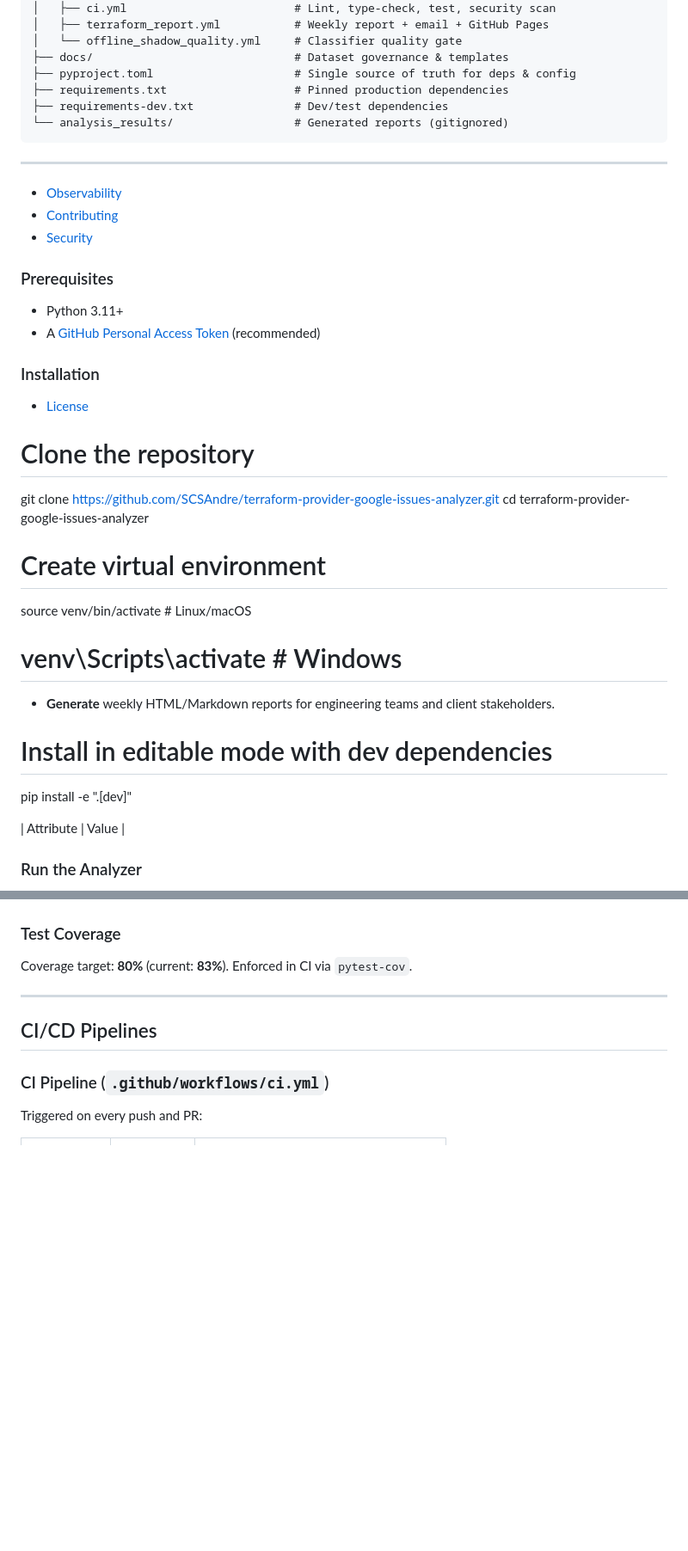
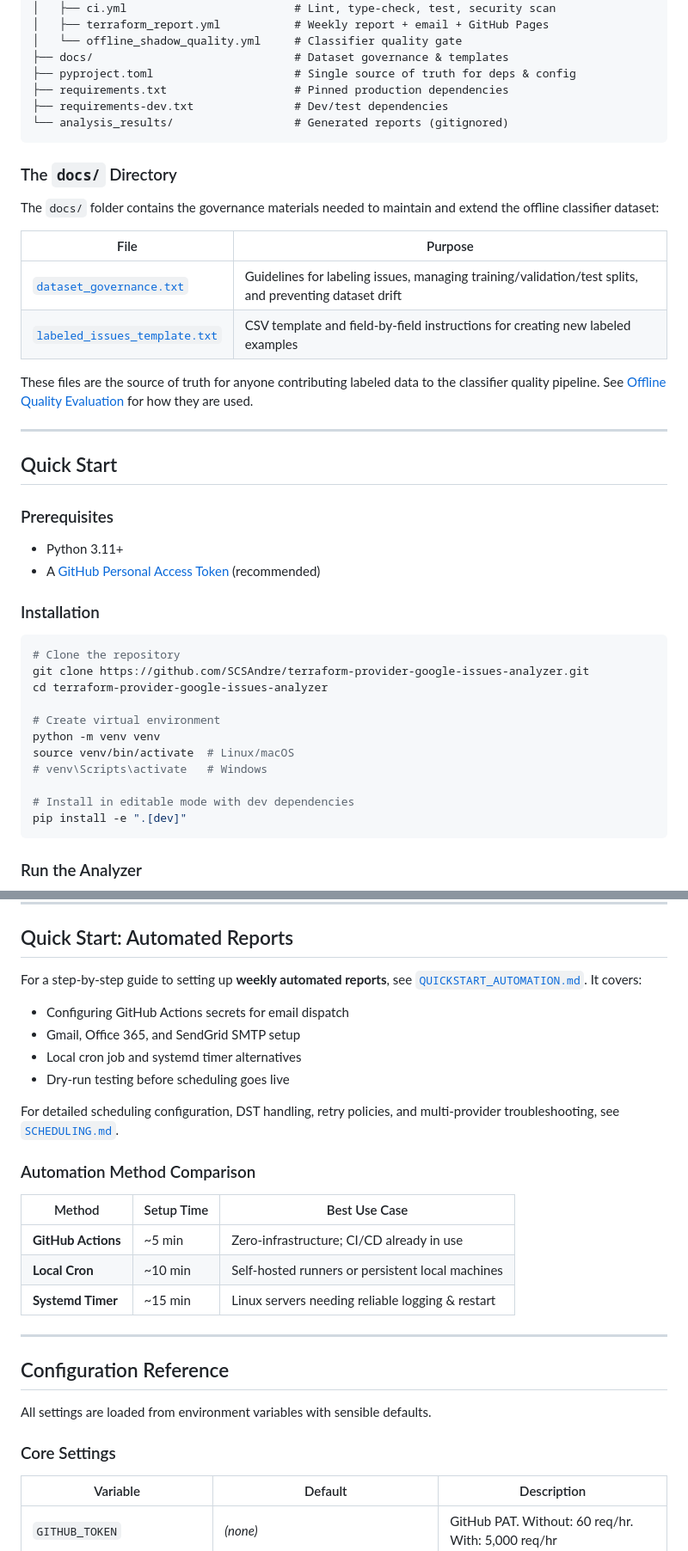
Before and after one commit to SCSAndre/terraform-provider-google-issues-analyzer, a Markdown page: README.md, 2 parts joined by grey strips. Shown at 86% size. Rendered like a GitHub page; blank space fills up the shorter version.

````diff
--- a/README.md
+++ b/README.md
@@ -141,10 +143,21 @@ terraform-provider-google-issues-analyzer/
 └── analysis_results/                  # Generated reports (gitignored)
 ```
 
+### The `docs/` Directory
+
+The `docs/` folder contains the governance materials needed to maintain and extend the offline classifier dataset:
+
+| File | Purpose |
+|---|---|
+| [`dataset_governance.txt`](docs/dataset_governance.txt) | Guidelines for labeling issues, managing training/validation/test splits, and preventing dataset drift |
+| [`labeled_issues_template.txt`](docs/labeled_issues_template.txt) | CSV template and field-by-field instructions for creating new labeled examples |
+
+These files are the source of truth for anyone contributing labeled data to the classifier quality pipeline. See [Offline Quality Evaluation](#offline-quality-evaluation) for how they are used.
+
 ---
-- [Observability](#observability)
-- [Contributing](#contributing)
-- [Security](#security)
+
+## Quick Start
+
 ### Prerequisites
 
 - Python 3.11+
@@ -152,19 +165,19 @@ terraform-provider-google-issues-analyzer/
 
 ### Installation
 
-- [License](#license)
+```bash
 # Clone the repository
 git clone https://github.com/SCSAndre/terraform-provider-google-issues-analyzer.git
 cd terraform-provider-google-issues-analyzer
 
 # Create virtual environment
-
+python -m venv venv
 source venv/bin/activate  # Linux/macOS
 # venv\Scripts\activate   # Windows
-- **Generate** weekly HTML/Markdown reports for engineering teams and client stakeholders.
+
 # Install in editable mode with dev dependencies
 pip install -e ".[dev]"
+```
 
-| Attribute        | Value                                         |
 ### Run the Analyzer
 
@@ -176,4 +188,25 @@ python -m terraform_issues_analyzer.cli
 Reports are generated in `analysis_results/`.
+
+---
+
+## Quick Start: Automated Reports
+
+For a step-by-step guide to setting up **weekly automated reports**, see [`QUICKSTART_AUTOMATION.md`](QUICKSTART_AUTOMATION.md). It covers:
+
+- Configuring GitHub Actions secrets for email dispatch
+- Gmail, Office 365, and SendGrid SMTP setup
+- Local cron job and systemd timer alternatives
+- Dry-run testing before scheduling goes live
+
+For detailed scheduling configuration, DST handling, retry policies, and multi-provider troubleshooting, see [`SCHEDULING.md`](SCHEDULING.md).
+
+### Automation Method Comparison
+
+| Method | Setup Time | Best Use Case |
+|---|---|---|
+| **GitHub Actions** | ~5 min | Zero-infrastructure; CI/CD already in use |
+| **Local Cron** | ~10 min | Self-hosted runners or persistent local machines |
+| **Systemd Timer** | ~15 min | Linux servers needing reliable logging & restart |
 
 ---
 
````
Also changed, not shown: other parts of README.md (+22 -189 lines).
